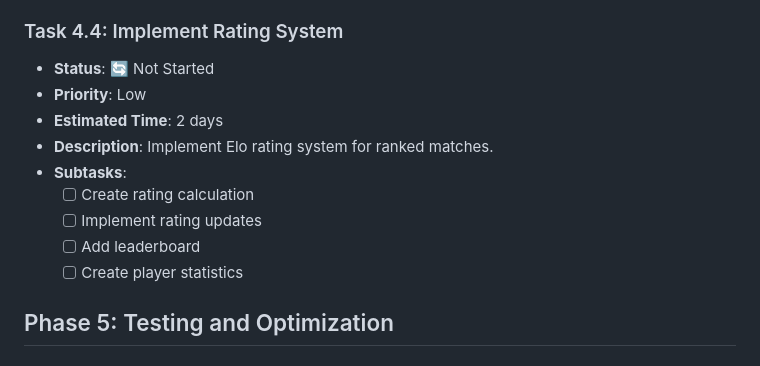
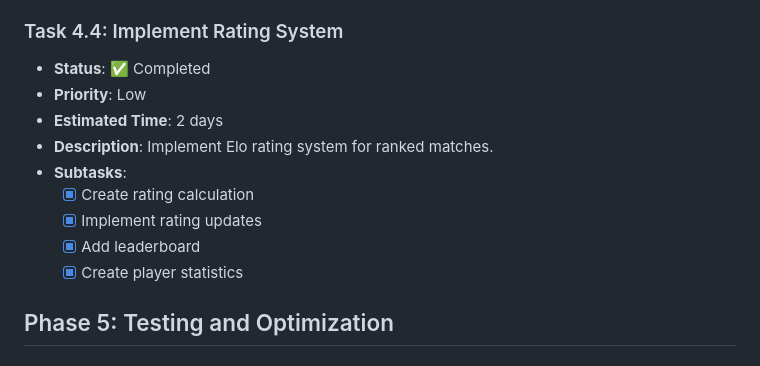
Before and after one commit to lelongho89/chinese_chess, a Markdown page: MIGRATION_TASK.md, the part around the change. Drawn GitHub-style.

Commit message:
Mark Task 4.4 as completed

```diff
--- a/MIGRATION_TASK.md
+++ b/MIGRATION_TASK.md
@@ -182,15 +182,15 @@ This document breaks down the migration process into specific tasks that can be
   - [x] Implement game replay functionality
 
 ### Task 4.4: Implement Rating System
-- **Status**: 🔄 Not Started
+- **Status**: ✅ Completed
 - **Priority**: Low
 - **Estimated Time**: 2 days
 - **Description**: Implement Elo rating system for ranked matches.
 - **Subtasks**:
-  - [ ] Create rating calculation
-  - [ ] Implement rating updates
-  - [ ] Add leaderboard
-  - [ ] Create player statistics
+  - [x] Create rating calculation
+  - [x] Implement rating updates
+  - [x] Add leaderboard
+  - [x] Create player statistics
 
 ## Phase 5: Testing and Optimization
 
```
